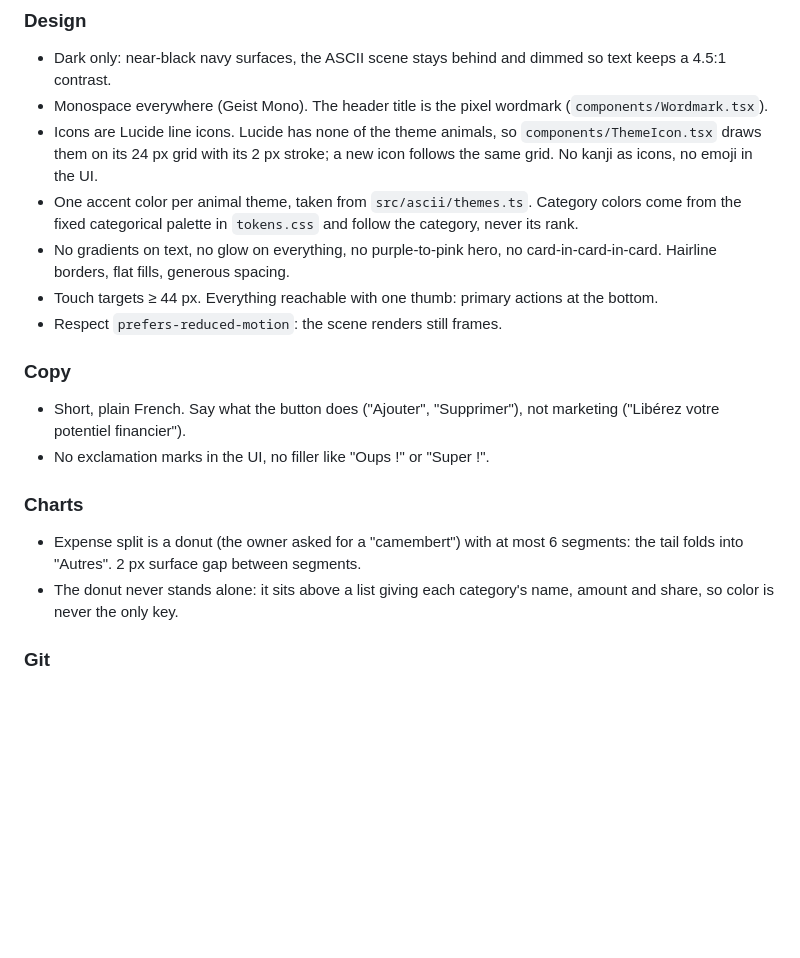
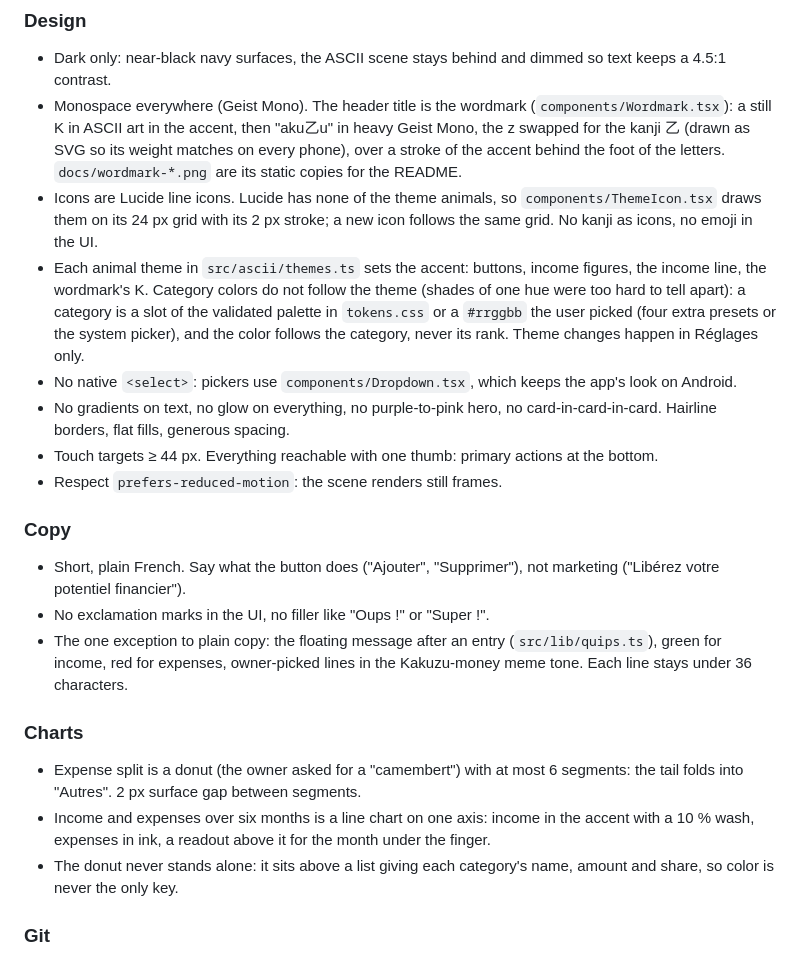
Before and after one commit to PennecStv/kakuzu, a Markdown page: CLAUDE.md, the part around the change. GitHub-like rendering; blank space fills up the shorter version.

```diff
--- a/CLAUDE.md
+++ b/CLAUDE.md
@@ -44,9 +44,10 @@ src/
 ### Design
 
 - Dark only: near-black navy surfaces, the ASCII scene stays behind and dimmed so text keeps a 4.5:1 contrast.
-- Monospace everywhere (Geist Mono). The header title is the pixel wordmark (`components/Wordmark.tsx`).
+- Monospace everywhere (Geist Mono). The header title is the wordmark (`components/Wordmark.tsx`): a still K in ASCII art in the accent, then "aku乙u" in heavy Geist Mono, the z swapped for the kanji 乙 (drawn as SVG so its weight matches on every phone), over a stroke of the accent behind the foot of the letters. `docs/wordmark-*.png` are its static copies for the README.
 - Icons are Lucide line icons. Lucide has none of the theme animals, so `components/ThemeIcon.tsx` draws them on its 24 px grid with its 2 px stroke; a new icon follows the same grid. No kanji as icons, no emoji in the UI.
-- One accent color per animal theme, taken from `src/ascii/themes.ts`. Category colors come from the fixed categorical palette in `tokens.css` and follow the category, never its rank.
+- Each animal theme in `src/ascii/themes.ts` sets the accent: buttons, income figures, the income line, the wordmark's K. Category colors do not follow the theme (shades of one hue were too hard to tell apart): a category is a slot of the validated palette in `tokens.css` or a `#rrggbb` the user picked (four extra presets or the system picker), and the color follows the category, never its rank. Theme changes happen in Réglages only.
+- No native `<select>`: pickers use `components/Dropdown.tsx`, which keeps the app's look on Android.
 - No gradients on text, no glow on everything, no purple-to-pink hero, no card-in-card-in-card. Hairline borders, flat fills, generous spacing.
 - Touch targets ≥ 44 px. Everything reachable with one thumb: primary actions at the bottom.
 - Respect `prefers-reduced-motion`: the scene renders still frames.
@@ -55,10 +56,12 @@ src/
 
 - Short, plain French. Say what the button does ("Ajouter", "Supprimer"), not marketing ("Libérez votre potentiel financier").
 - No exclamation marks in the UI, no filler like "Oups !" or "Super !".
+- The one exception to plain copy: the floating message after an entry (`src/lib/quips.ts`), green for income, red for expenses, owner-picked lines in the Kakuzu-money meme tone. Each line stays under 36 characters.
 
 ### Charts
 
 - Expense split is a donut (the owner asked for a "camembert") with at most 6 segments: the tail folds into "Autres". 2 px surface gap between segments.
+- Income and expenses over six months is a line chart on one axis: income in the accent with a 10 % wash, expenses in ink, a readout above it for the month under the finger.
 - The donut never stands alone: it sits above a list giving each category's name, amount and share, so color is never the only key.
 
 ### Git
```
Also changed, not shown: README.md (+11 -6 lines), docs/kakuzu-money.png (added).
